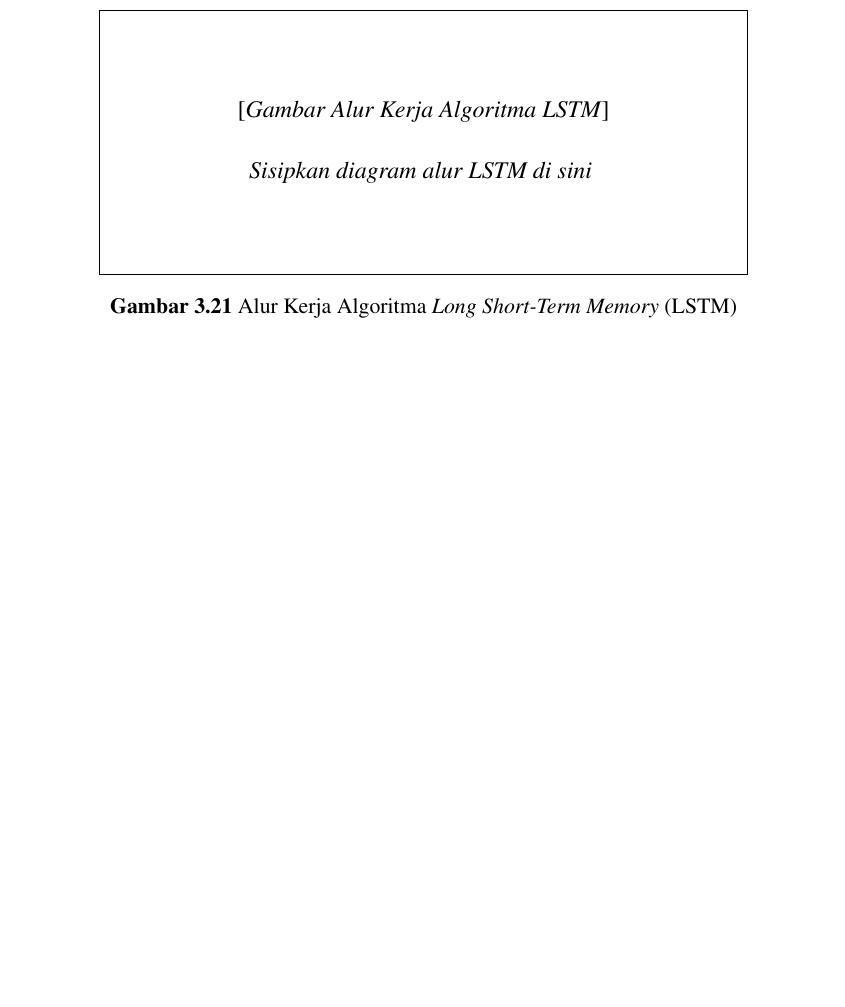
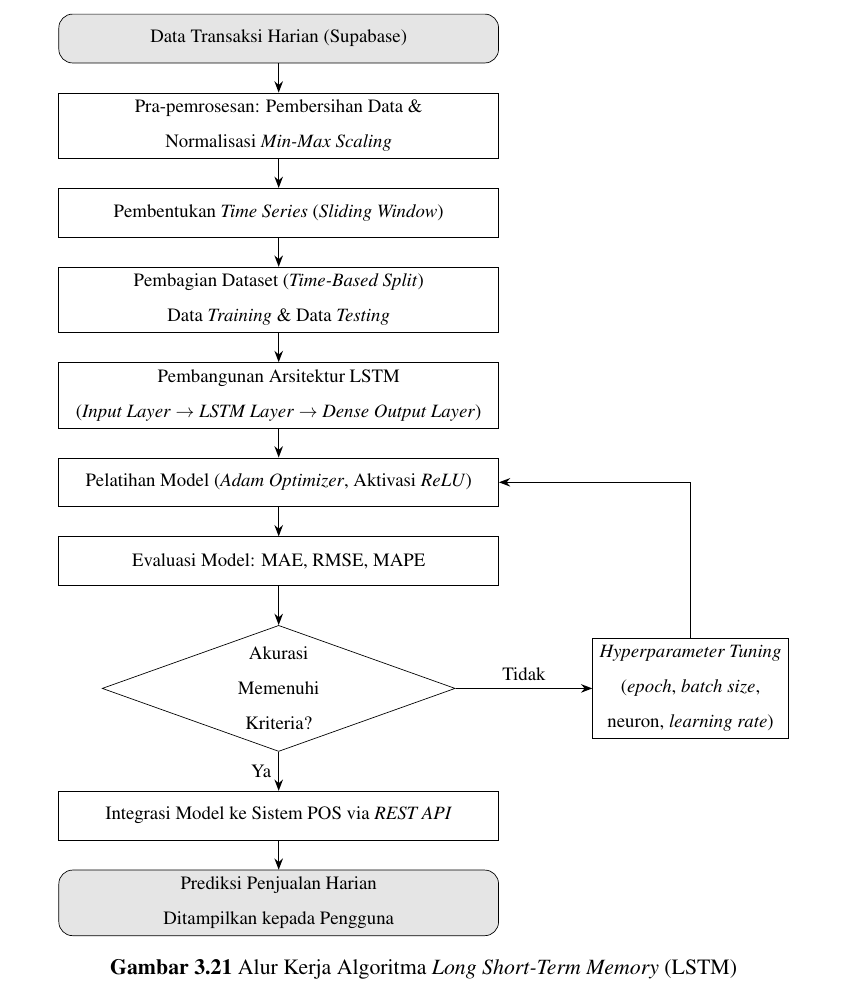
Before and after one commit to Skripsi-MKholis/skripsi-buku, a LaTeX document (Pendanaan/Pendanaan.tex): part of page 46 of 53, cut at the place of the change, the shorter picture padded with empty space. Compiled offline with pdfLaTeX.

Commit message:
Pendanaan - Alur Kerja LSTM

```diff
--- a/Pendanaan/Pendanaan.tex
+++ b/Pendanaan/Pendanaan.tex
@@ -32,6 +32,8 @@
 \usepackage{tocloft}
 \usepackage{ifthen}
 \usepackage[hidelinks]{hyperref}
+\usepackage{tikz}
+\usetikzlibrary{shapes.geometric, arrows.meta, positioning}
 
 %%=============================================================
 %% LAYOUT
@@ -794,10 +796,55 @@ Desain metode LSTM memberikan gambaran mengenai alur kerja algoritma yang diguna
 
 \begin{figure}[H]
     \centering
-    \fbox{\parbox{0.8\textwidth}{\centering\vspace{1.5cm}
-    [\textit{Gambar Alur Kerja Algoritma LSTM}]\\[0.3cm]
-    \textit{Sisipkan diagram alur LSTM di sini}
-    \vspace{1.5cm}}}
+    \resizebox{0.92\textwidth}{!}{%
+    \begin{tikzpicture}[
+        node distance=0.6cm,
+        every node/.style={align=center},
+        startstop/.style={
+            rectangle, rounded corners=8pt,
+            minimum width=9cm, minimum height=1cm,
+            text centered, draw=black, fill=gray!20, font=\small
+        },
+        process/.style={
+            rectangle,
+            minimum width=9cm, minimum height=1cm,
+            text centered, draw=black, fill=white, font=\small
+        },
+        decision/.style={
+            diamond, aspect=2.8,
+            text centered, draw=black, fill=white, font=\small,
+            inner sep=3pt
+        },
+        arr/.style={->, >=Stealth, thick},
+    ]
+
+    \node (data)   [startstop] {Data Transaksi Harian (Supabase)};
+    \node (pre)    [process, below=of data]   {Pra-pemrosesan: Pembersihan Data \&\\Normalisasi \textit{Min-Max Scaling}};
+    \node (window) [process, below=of pre]    {Pembentukan \textit{Time Series} (\textit{Sliding Window})};
+    \node (split)  [process, below=of window] {Pembagian Dataset (\textit{Time-Based Split})\\Data \textit{Training} \& Data \textit{Testing}};
+    \node (build)  [process, below=of split]  {Pembangunan Arsitektur LSTM\\(\textit{Input Layer} $\to$ \textit{LSTM Layer} $\to$ \textit{Dense Output Layer})};
+    \node (train)  [process, below=of build]  {Pelatihan Model (\textit{Adam Optimizer}, Aktivasi \textit{ReLU})};
+    \node (eval)   [process, below=of train]  {Evaluasi Model: MAE, RMSE, MAPE};
+    \node (dec)    [decision, below=0.8cm of eval] {Akurasi\\Memenuhi\\Kriteria?};
+    \node (tune)   [process, minimum width=3.8cm, right=2.8cm of dec]
+                   {\textit{Hyperparameter Tuning}\\(\textit{epoch}, \textit{batch size},\\neuron, \textit{learning rate})};
+    \node (api)    [process, below=0.8cm of dec]  {Integrasi Model ke Sistem POS via \textit{REST API}};
+    \node (end)    [startstop, below=of api]  {Prediksi Penjualan Harian\\Ditampilkan kepada Pengguna};
+
+    \draw [arr] (data)   -- (pre);
+    \draw [arr] (pre)    -- (window);
+    \draw [arr] (window) -- (split);
+    \draw [arr] (split)  -- (build);
+    \draw [arr] (build)  -- (train);
+    \draw [arr] (train)  -- (eval);
+    \draw [arr] (eval)   -- (dec);
+    \draw [arr] (dec)    -- node[left,  font=\small] {Ya}    (api);
+    \draw [arr] (dec)    -- node[above, font=\small] {Tidak} (tune);
+    \draw [arr] (tune.north) |- (train.east);
+    \draw [arr] (api)    -- (end);
+
+    \end{tikzpicture}%
+    }
     \caption{Alur Kerja Algoritma \textit{Long Short-Term Memory} (LSTM)}
     \label{fig:lstm_alur}
 \end{figure}
```
Also changed, not shown: Pendanaan/Pendanaan.pdf, 4 other files.
